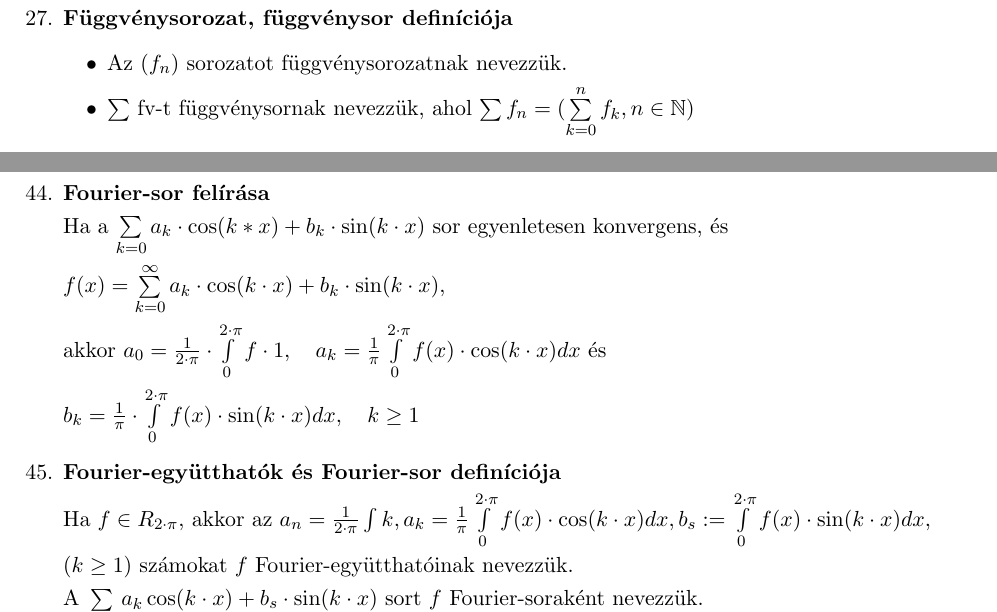
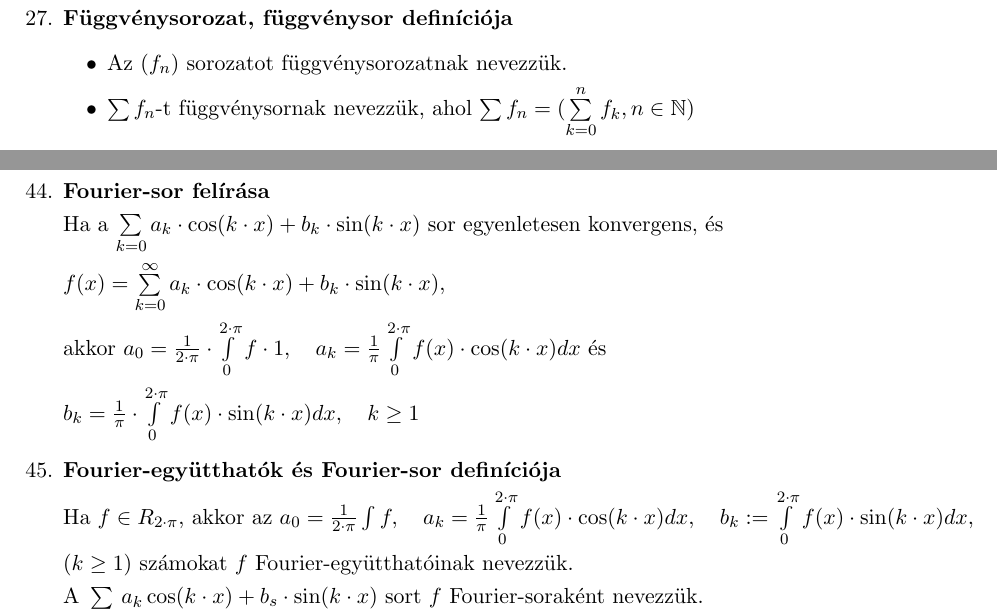
Before and after one commit to BenJoey/felev5, a LaTeX document (Modalg/ZH2_elmelet/ZH2_elmelet.tex): two parts of pages 3 and 5 of 5, joined at a grey line, cut so that both start at the same text. Compiled offline with pdfLaTeX.

Commit message:
Modalg|More fixes

```diff
--- a/Modalg/ZH2_elmelet/ZH2_elmelet.tex
+++ b/Modalg/ZH2_elmelet/ZH2_elmelet.tex
@@ -124,6 +124,6 @@
 	\item\textbf{Függvénysorozat, függvénysor definíciója}
 	\begin{itemize}
 		\item Az $(f_n)$ sorozatot függvénysorozatnak nevezzük.
-		\item$\sum$ fv-t függvénysornak nevezzük, ahol $\sum f_n=
+		\item$\sum f_n$-t függvénysornak nevezzük, ahol $\sum f_n=
 		(\sum\limits_{k=0}^n f_k, n\in\N)$
 	\end{itemize}
@@ -217,7 +217,7 @@
 	\int\limits_0^{2\cdot\pi}h(x)\cdot\sin(kx)dx=0\quad\forall k\in\N,\quad
 	\text{akkor }h=0$
 	\item\textbf{Fourier-sor felírása}\br
-	Ha a $\sum\limits_{k=0} a_k\cdot\cos(k*x)+b_k\cdot\sin(k\cdot x)$ sor
+	Ha a $\sum\limits_{k=0} a_k\cdot\cos(k\cdot x)+b_k\cdot\sin(k\cdot x)$ sor
 	egyenletesen konvergens, és\br$f(x)=\sum\limits_{k=0}^\infty
 	a_k\cdot\cos(k\cdot x)+b_k\cdot\sin(k\cdot x)$,\br akkor
 	$a_0=\frac{1}{2\cdot\pi}\cdot\int\limits_0^{2\cdot\pi}f\cdot1,\quad
@@ -225,8 +225,8 @@
 	f(x)\cdot\cos(k\cdot x)dx\text{ és}\br b_k=\frac{1}{\pi}\cdot\int\limits_0^{2\cdot\pi}
 	f(x)\cdot\sin(k\cdot x)dx,\quad k\geq1$
 	\item\textbf{Fourier-együtthatók és Fourier-sor definíciója}\br
-	Ha $f\in R_{2\cdot\pi}$, akkor az $a_n = \frac{1}{2\cdot\pi}\int k,a_k=
-	\frac{1}{\pi}\int\limits_0^{2\cdot\pi}f(x)\cdot\cos(k\cdot x)dx, b_s:=
+	Ha $f\in R_{2\cdot\pi}$, akkor az $a_0=\frac{1}{2\cdot\pi}\int f,\quad a_k=
+	\frac{1}{\pi}\int\limits_0^{2\cdot\pi}f(x)\cdot\cos(k\cdot x)dx,\quad b_k:=
 	\int\limits_0^{2\cdot\pi}f(x)\cdot\sin(k\cdot x)dx,\br(k\geq1)$
 	számokat $f$ Fourier-együtthatóinak nevezzük.\br A $\sum\limits_{k=0}a_k
 	\cos(k\cdot x)+b_s\cdot\sin(k\cdot x)$ sort $f$ Fourier-soraként nevezzük.
```
Also changed, not shown: Modalg/ZH2_elmelet/ZH2_elmelet.tex (10 more changed lines).
